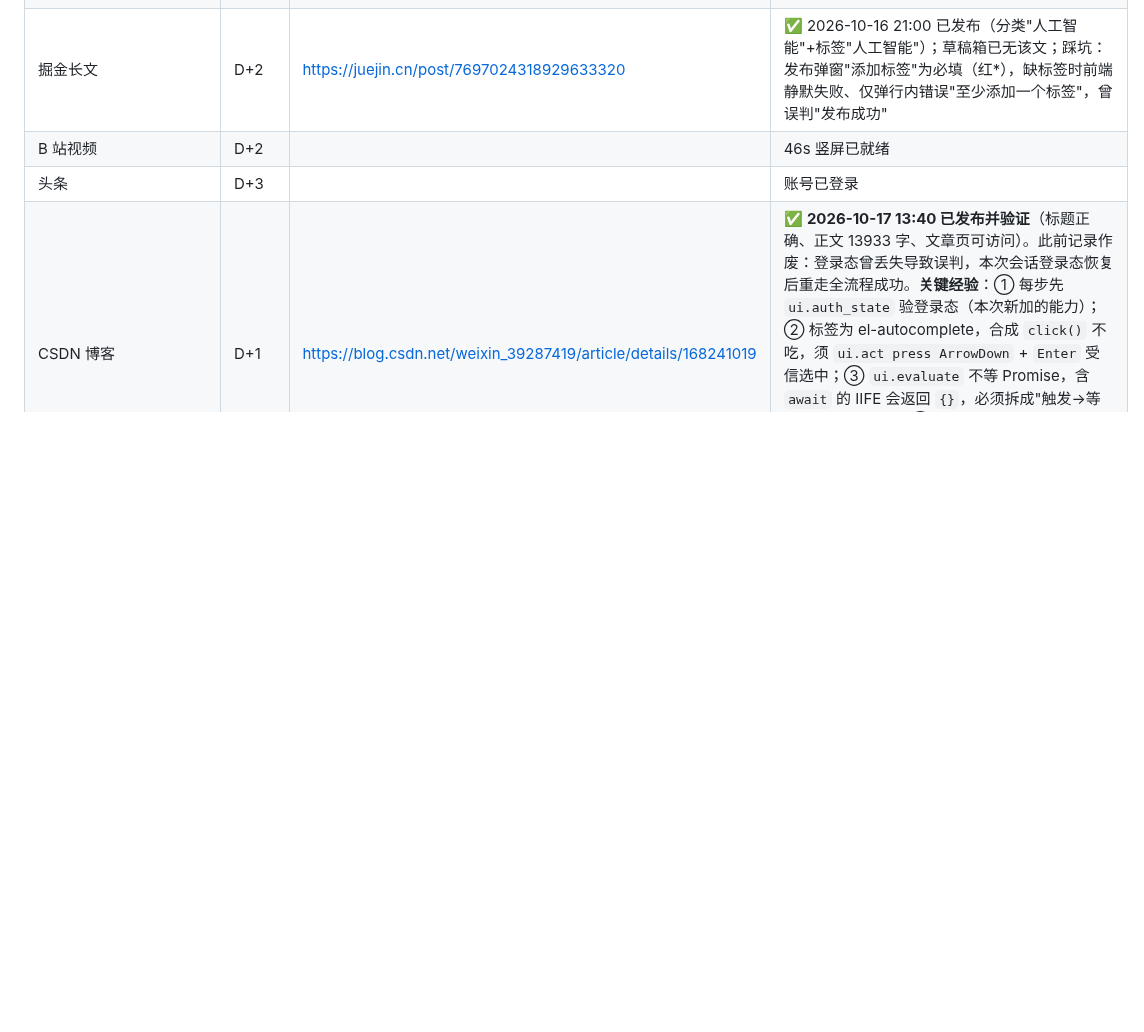
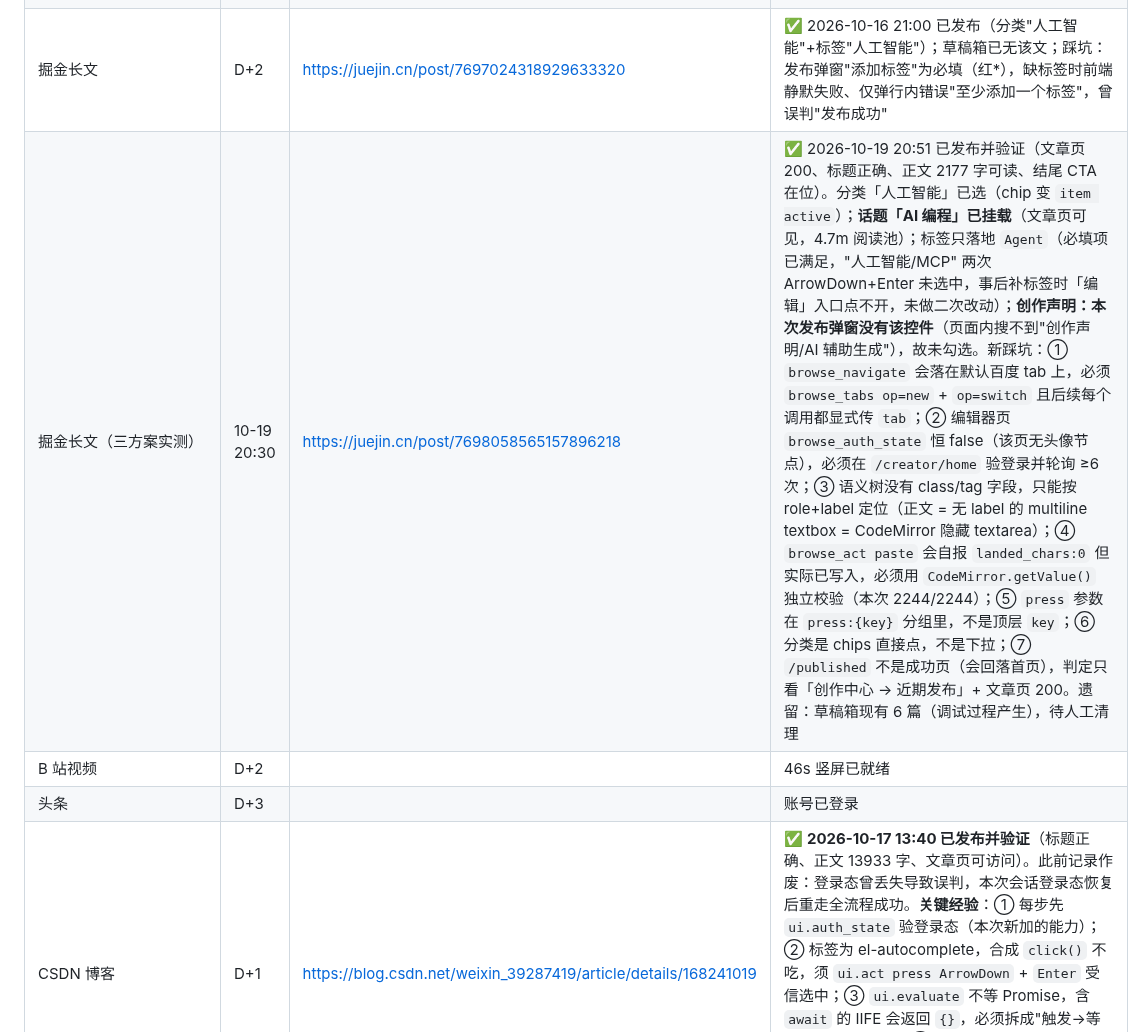
Before and after one commit to Glittering/ai-browser, a Markdown page: docs/marketing/CHANNEL_POSTS.md, the part around the change. Drawn GitHub-style; blank space fills up the shorter version.

Commit message:
docs(marketing): 记掘金三方案实测那篇的发布结果与七个新踩坑

```diff
--- a/docs/marketing/CHANNEL_POSTS.md
+++ b/docs/marketing/CHANNEL_POSTS.md
@@ -123,6 +123,7 @@ macOS/Linux 已测，Windows 还没测。欢迎拍砖，也特别想听听你们
 | V2EX 分享创造 | D+1 12:30 | | 老账号 No.20622；❌ **2026-10-19 08:30 发布失败**：本机到 www.v2ex.com 连接超时（浏览器自报 ERR_CONNECTION_TIMED_OUT / -118，curl -4/-6 及三个 DNS 返回的 IP 全部 connect timeout，github.com 同样不可达，baidu/zhihu 正常 → 出口国际链路被拦，无可用代理），卡在网络连通这一步，未进入登录态校验与填表。稿件已就绪于 `ops-audit/v2ex_publish.mjs`，网络恢复后重跑原命令即可 |
 | 知乎文章 | D+1～D+2 | https://zhuanlan.zhihu.com/p/2094594014632793355 | ✅ 2026-10-17 00:20 已发布；踩坑：CMD+V 合成键不触发 Chromium 原生粘贴（CDP 直达渲染器、不过浏览器进程加速键），最终用合成 ClipboardEvent+DataTransfer(text/html) 派发 paste，Draft.js DraftPasteProcessor 全格式转换（6 h2/6 代码块/48 加粗 span/7 列表项） |
 | 掘金长文 | D+2 | https://juejin.cn/post/7697024318929633320 | ✅ 2026-10-16 21:00 已发布（分类"人工智能"+标签"人工智能"）；草稿箱已无该文；踩坑：发布弹窗"添加标签"为必填（红*），缺标签时前端静默失败、仅弹行内错误"至少添加一个标签"，曾误判"发布成功" |
+| 掘金长文（三方案实测） | 10-19 20:30 | https://juejin.cn/post/7698058565157896218 | ✅ 2026-10-19 20:51 已发布并验证（文章页 200、标题正确、正文 2177 字可读、结尾 CTA 在位）。分类「人工智能」已选（chip 变 `item active`）；**话题「AI 编程」已挂载**（文章页可见，4.7m 阅读池）；标签只落地 `Agent`（必填项已满足，"人工智能/MCP" 两次 ArrowDown+Enter 未选中，事后补标签时「编辑」入口点不开，未做二次改动）；**创作声明：本次发布弹窗没有该控件**（页面内搜不到"创作声明/AI 辅助生成"），故未勾选。新踩坑：① `browse_navigate` 会落在默认百度 tab 上，必须 `browse_tabs op=new` + `op=switch` 且后续每个调用都显式传 `tab`；② 编辑器页 `browse_auth_state` 恒 false（该页无头像节点），必须在 `/creator/home` 验登录并轮询 ≥6 次；③ 语义树没有 class/tag 字段，只能按 role+label 定位（正文 = 无 label 的 multiline textbox = CodeMirror 隐藏 textarea）；④ `browse_act paste` 会自报 `landed_chars:0` 但实际已写入，必须用 `CodeMirror.getValue()` 独立校验（本次 2244/2244）；⑤ `press` 参数在 `press:{key}` 分组里，不是顶层 `key`；⑥ 分类是 chips 直接点，不是下拉；⑦ `/published` 不是成功页（会回落首页），判定只看「创作中心 → 近期发布」+ 文章页 200。遗留：草稿箱现有 6 篇（调试过程产生），待人工清理 |
 | B 站视频 | D+2 | | 46s 竖屏已就绪 |
 | 头条 | D+3 | | 账号已登录 |
 | CSDN 博客 | D+1 | https://blog.csdn.net/weixin_39287419/article/details/168241019 | ✅ **2026-10-17 13:40 已发布并验证**（标题正确、正文 13933 字、文章页可访问）。此前记录作废：登录态曾丢失导致误判，本次会话登录态恢复后重走全流程成功。**关键经验**：① 每步先 `ui.auth_state` 验登录态（本次新加的能力）；② 标签为 el-autocomplete，合成 `click()` 不吃，须 `ui.act press ArrowDown` + `Enter` 受信选中；③ `ui.evaluate` 不等 Promise，含 `await` 的 IIFE 会返回 `{}`，必须拆成"触发→等待→点选"两段式；④ 发布结果以 URL 跳到 `mp.csdn.net/mp_blog/creation/success/<id>` + 文章页 200 + 正文可读为准，不轻信 toast；⑤ 创作声明如实选"部分内容由AI辅助生成" |
```
